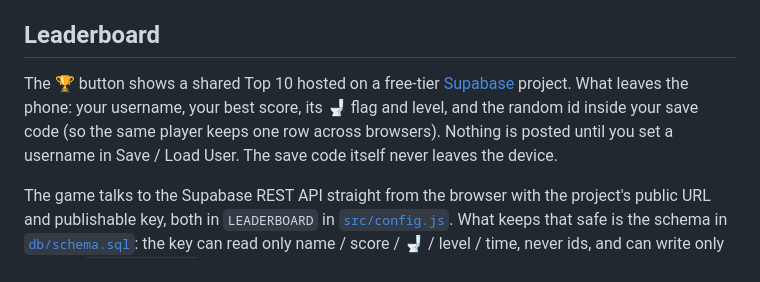
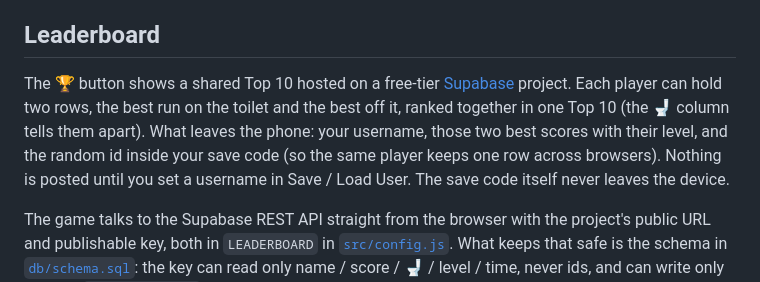
Before and after one commit to sielerjm/flappy-poop, a Markdown page: README.md, the part around the change. Rendered like a GitHub page.

Commit message:
docs(leaderboard): two rows per player
Co-Authored-By: Claude Opus 5.5 <noreply@anthropic.com>

```diff
--- a/README.md
+++ b/README.md
@@ -125,7 +125,7 @@ Everything that affects feel lives in `TUNING` in `src/config.js`: gravity, flap
 
 ## Leaderboard
 
-The 🏆 button shows a shared Top 10 hosted on a free-tier [Supabase](https://supabase.com) project. What leaves the phone: your username, your best score, its 🚽 flag and level, and the random id inside your save code (so the same player keeps one row across browsers). Nothing is posted until you set a username in Save / Load User. The save code itself never leaves the device.
+The 🏆 button shows a shared Top 10 hosted on a free-tier [Supabase](https://supabase.com) project. Each player can hold two rows, the best run on the toilet and the best off it, ranked together in one Top 10 (the 🚽 column tells them apart). What leaves the phone: your username, those two best scores with their level, and the random id inside your save code (so the same player keeps one row across browsers). Nothing is posted until you set a username in Save / Load User. The save code itself never leaves the device.
 
 The game talks to the Supabase REST API straight from the browser with the project's public URL and publishable key, both in `LEADERBOARD` in [`src/config.js`](src/config.js). What keeps that safe is the schema in [`db/schema.sql`](db/schema.sql): the key can read only name / score / 🚽 / level / time, never ids, and can write only through `submit_score()`, which keeps each player's maximum, caps scores, and rate-limits. Cheating is possible, as in any client-side game; a bad row is one `delete` in the dashboard.
 
```
Also changed, not shown: AGENTS.md (+6 -4 lines).
